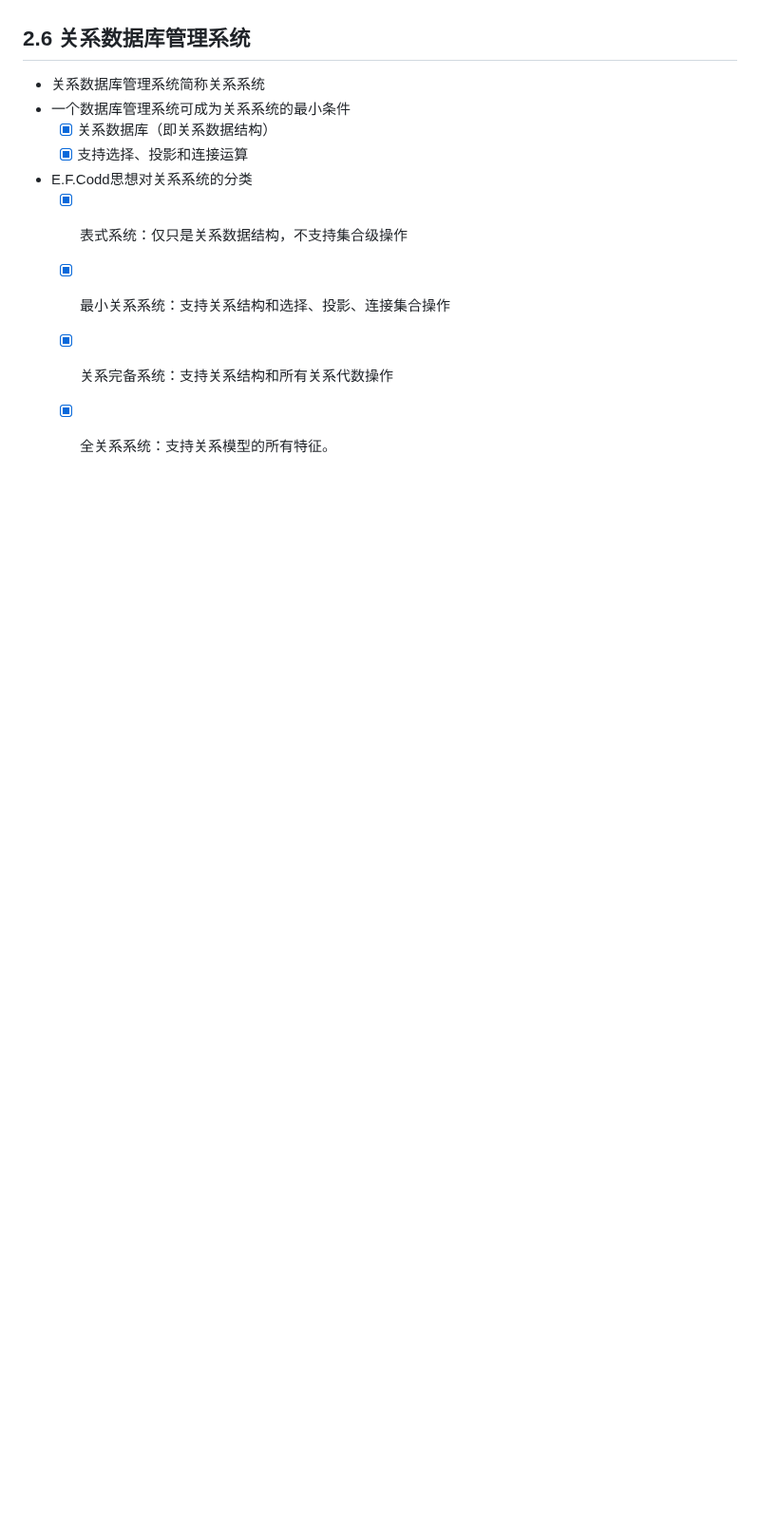
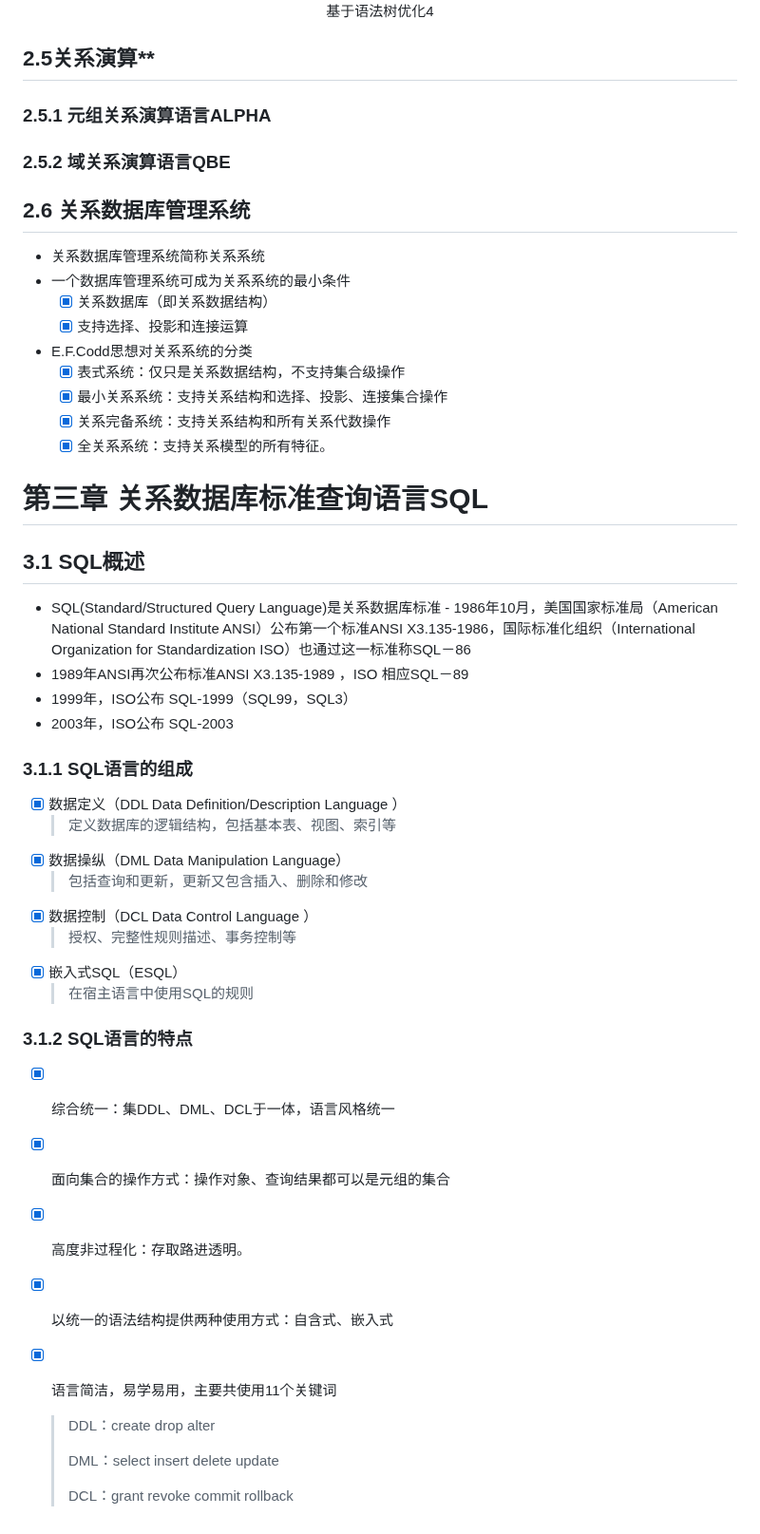
Before and after one commit to forget-eve/Database-Basics, a Markdown page: README.md, the part around the change. Shown at 95% size. Rendered like a GitHub page; blank space fills up the shorter version.

```diff
--- a/README.md
+++ b/README.md
@@ -1240,3 +1240,32 @@ I --> H
  	- [x] 最小关系系统：支持关系结构和选择、投影、连接集合操作
 	- [x] 关系完备系统：支持关系结构和所有关系代数操作
 	- [x] 全关系系统：支持关系模型的所有特征。
+
+ # 第三章 关系数据库标准查询语言SQL
+##  3.1 SQL概述
+- SQL(Standard/Structured Query Language)是关系数据库标准 - 1986年10月，美国国家标准局（American National Standard Institute ANSI）公布第一个标准ANSI X3.135-1986，国际标准化组织（International Organization for Standardization ISO）也通过这一标准称SQL－86
+- 1989年ANSI再次公布标准ANSI X3.135-1989 ，ISO 相应SQL－89
+- 1999年，ISO公布 SQL-1999（SQL99，SQL3）
+- 2003年，ISO公布 SQL-2003
+
+### 3.1.1 SQL语言的组成
+- [x] 数据定义（DDL Data Definition/Description Language ）
+  > 定义数据库的逻辑结构，包括基本表、视图、索引等
+- [x] 数据操纵（DML Data Manipulation Language）
+  > 包括查询和更新，更新又包含插入、删除和修改
+- [x] 数据控制（DCL Data Control Language  ）
+  > 授权、完整性规则描述、事务控制等
+- [x] 嵌入式SQL（ESQL）
+  > 在宿主语言中使用SQL的规则
+
+### 3.1.2 SQL语言的特点
+- [x] 综合统一：集DDL、DML、DCL于一体，语言风格统一
+- [x] 面向集合的操作方式：操作对象、查询结果都可以是元组的集合
+- [x] 高度非过程化：存取路进透明。
+- [x] 以统一的语法结构提供两种使用方式：自含式、嵌入式
+- [x] 语言简洁，易学易用，主要共使用11个关键词
+  > DDL：create drop alter
+  >
+  > DML：select insert delete update
+  >
+  > DCL：grant revoke commit rollback
```
